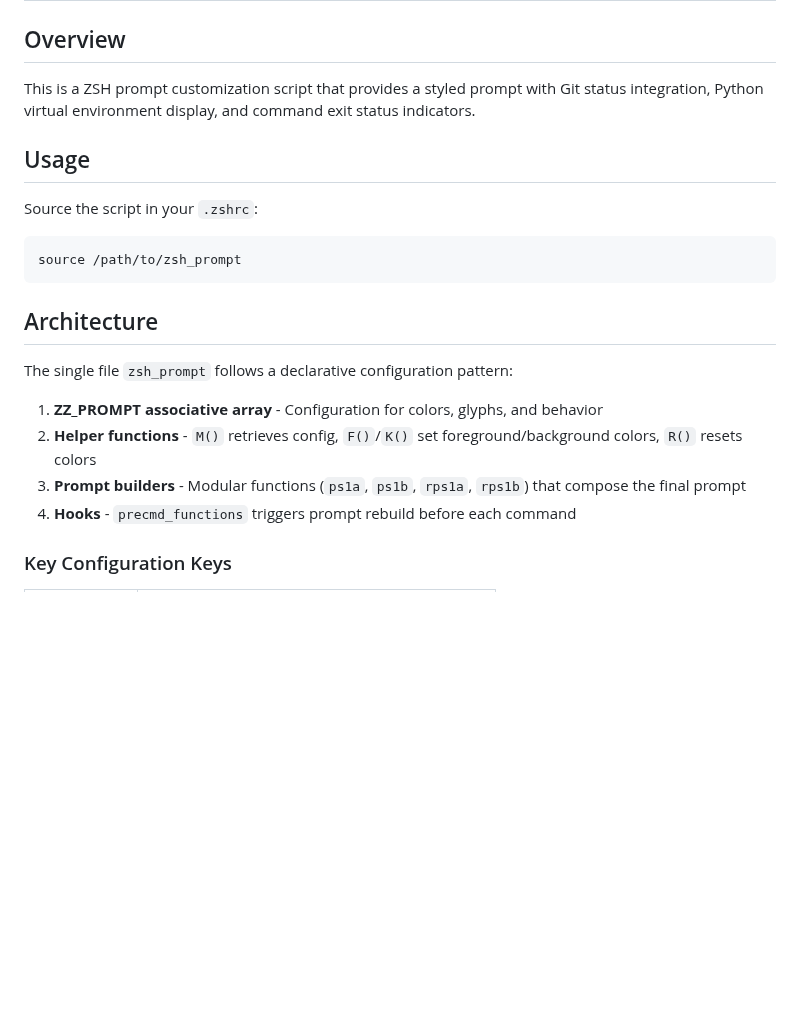
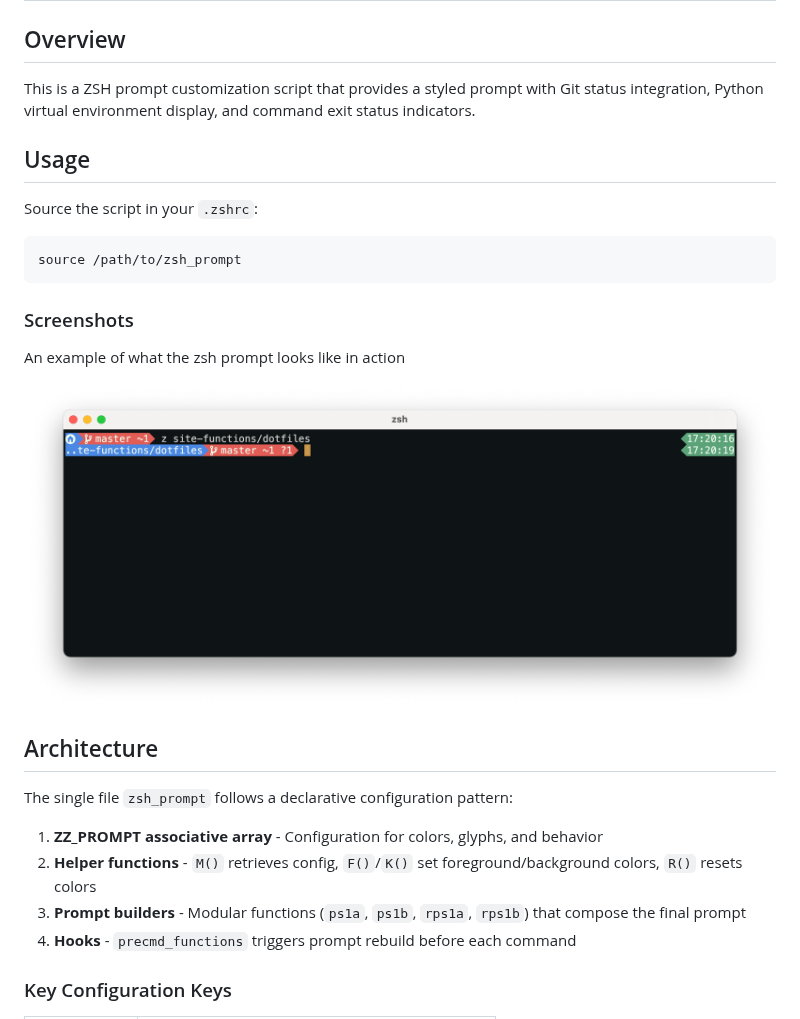
Before and after one commit to amazebb/zsh-prompt, a Markdown page: README.md, the part around one of its changes. Rendered like a GitHub page; pictures changed too: zsh-prompt.png (added); blank space fills up the shorter version.

Commit message:
docs: improve README formatting and add screenshot section
- Reflow long lines in overview, architecture, and dependency sections for better readability
- Add screenshots section with example image reference for visual demonstration

````diff
--- a/README.md
+++ b/README.md
@@ -2,7 +2,9 @@
 
 ## Overview
 
-This is a ZSH prompt customization script that provides a styled prompt with Git status integration, Python virtual environment display, and command exit status indicators.
+This is a ZSH prompt customization script that provides a styled prompt with Git
+status integration, Python virtual environment display, and command exit status
+indicators.
 
 ## Usage
 
@@ -11,13 +13,20 @@ Source the script in your `.zshrc`:
 source /path/to/zsh_prompt
 ```
 
+### Screenshots
+An example of what the zsh prompt looks like in action
+
+![Example of git status](zsh-prompt.png)
+
 ## Architecture
 
 The single file `zsh_prompt` follows a declarative configuration pattern:
 
 1. **ZZ_PROMPT associative array** - Configuration for colors, glyphs, and behavior
-2. **Helper functions** - `M()` retrieves config, `F()`/`K()` set foreground/background colors, `R()` resets colors
-3. **Prompt builders** - Modular functions (`ps1a`, `ps1b`, `rps1a`, `rps1b`) that compose the final prompt
+2. **Helper functions** - `M()` retrieves config, `F()`/`K()` set
+   foreground/background colors, `R()` resets colors
+3. **Prompt builders** - Modular functions (`ps1a`, `ps1b`, `rps1a`, `rps1b`)
+   that compose the final prompt
 4. **Hooks** - `precmd_functions` triggers prompt rebuild before each command
 
 ### Key Configuration Keys
````
Also changed, not shown: other parts of README.md (+4 -2 lines).
